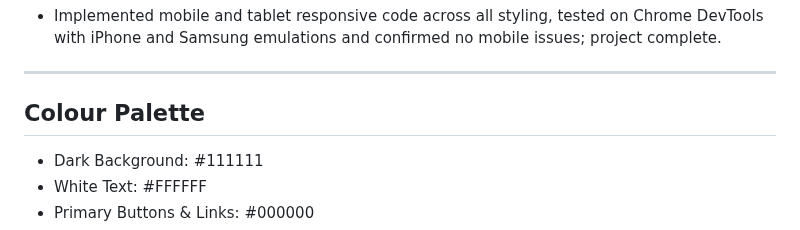
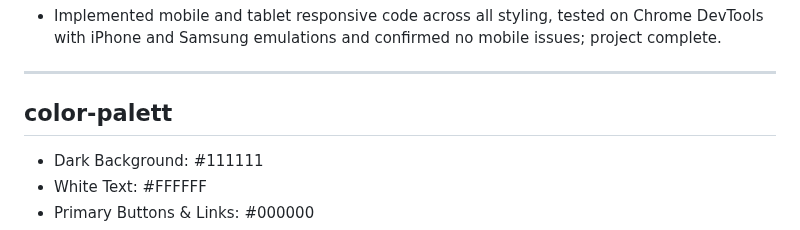
Before and after one commit to thomasfitz24/HTML-Milestone-Project1, a Markdown page: README.md, the part around the change. GitHub-like rendering.

```diff
--- a/README.md
+++ b/README.md
@@ -74,7 +74,7 @@ The idea for this project stems from my background in SEO and several months of
 
 ---
 
-## Colour Palette
+## color-palett
 
 - Dark Background: #111111
 - White Text: #FFFFFF
```
